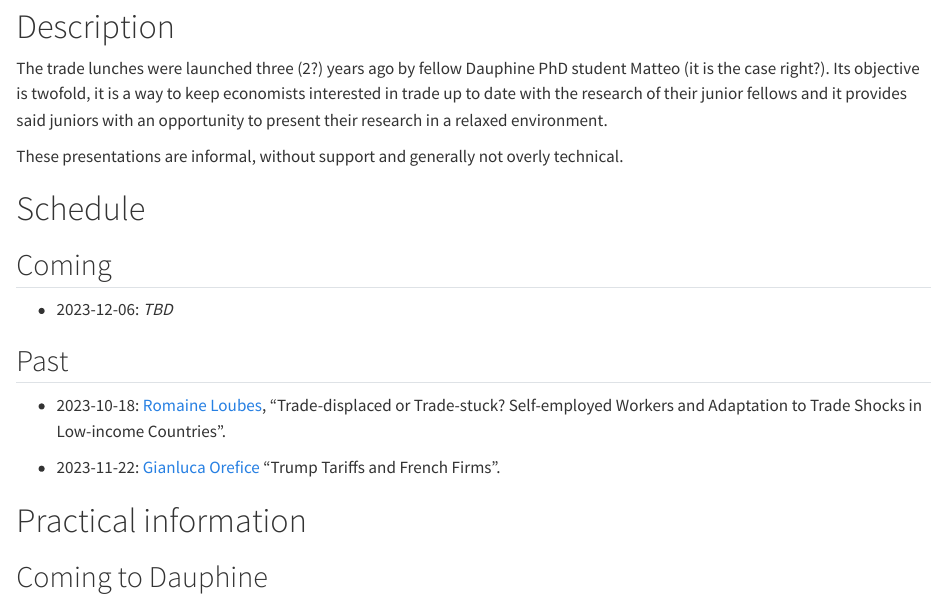
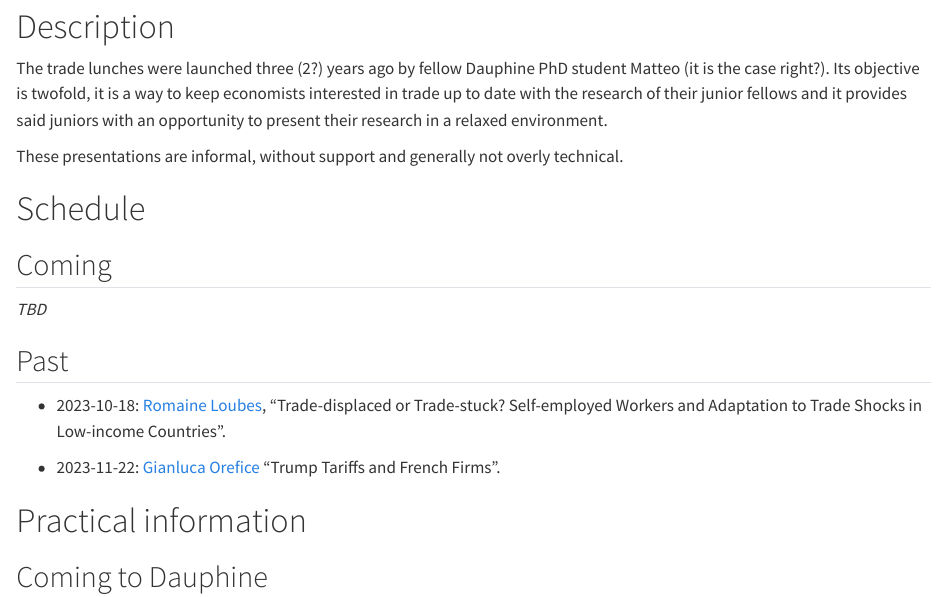
Before and after one commit to p-vllnva/trade_lunch, a Quarto document (Trade_lunch.qmd): the page in a window 1100 px wide, from 80 px down. Rendered offline with R 4.5, knitr and Pandoc in place of Quarto, with nearby package versions.

```diff
--- a/Trade_lunch.qmd
+++ b/Trade_lunch.qmd
@@ -1,14 +1,6 @@
 ---
 title: Dauphine Trade Lunches
 output-file: dauphine_trade_lunches.html
-output:
-  html:
-    theme: lux
-    smooth-scroll: true
-    anchor-sections: true
-    link-external-newwindow: true
-    embed-resources: true
-linkcolor: blue
 ---
 
 # Description
@@ -28,7 +20,7 @@
 
 ## Coming
 
-- 2023-12-06: *TBD*
+*TBD*
 
 ## Past
 
```
Also changed, not shown: README.md (added).
